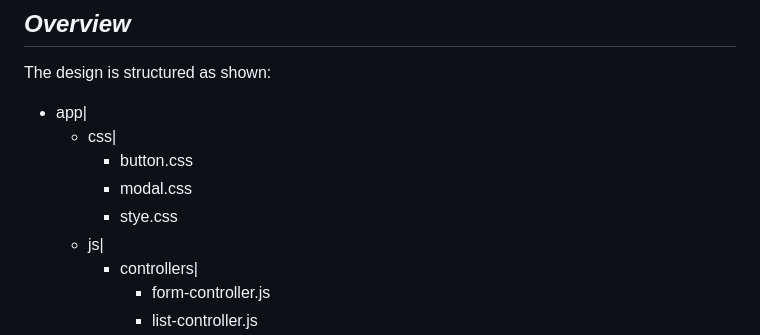
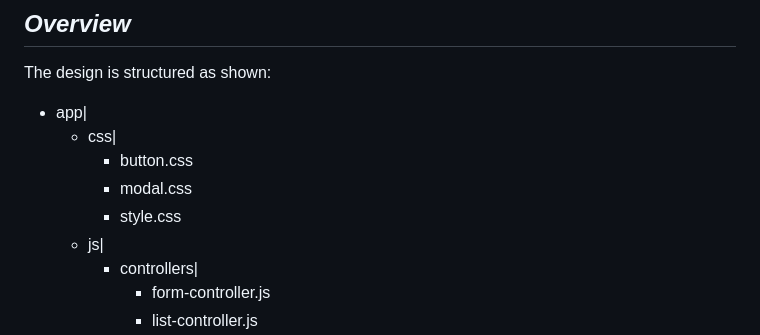
Before and after one commit to rnhc1000/viaCEP, a Markdown page: README.md, the part around the change. Drawn GitHub-style.

```diff
--- a/README.md
+++ b/README.md
@@ -17,7 +17,7 @@ The design is structured as shown:
     - css|
         - button.css
         - modal.css
-        - stye.css
+        - style.css
     - js|
         - controllers|
             - form-controller.js
```
